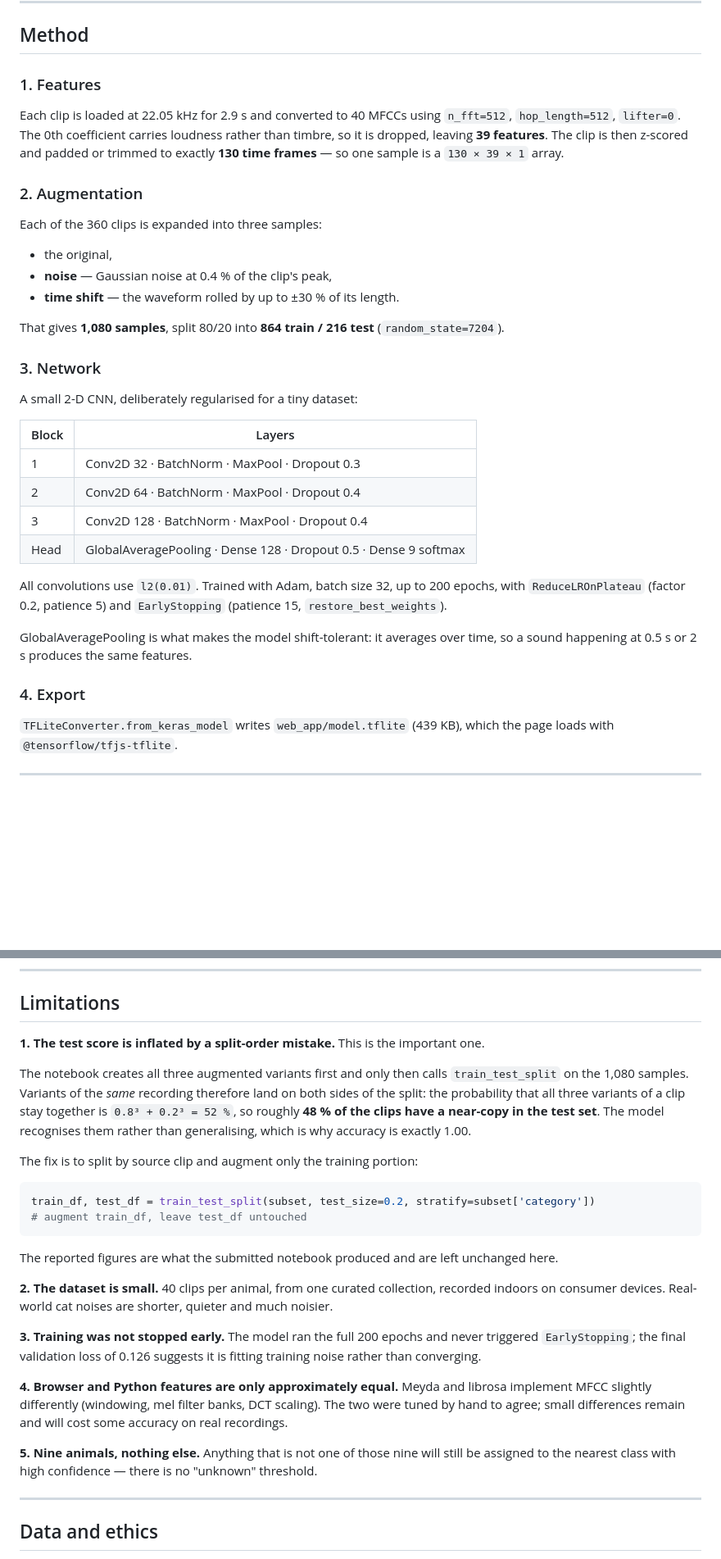
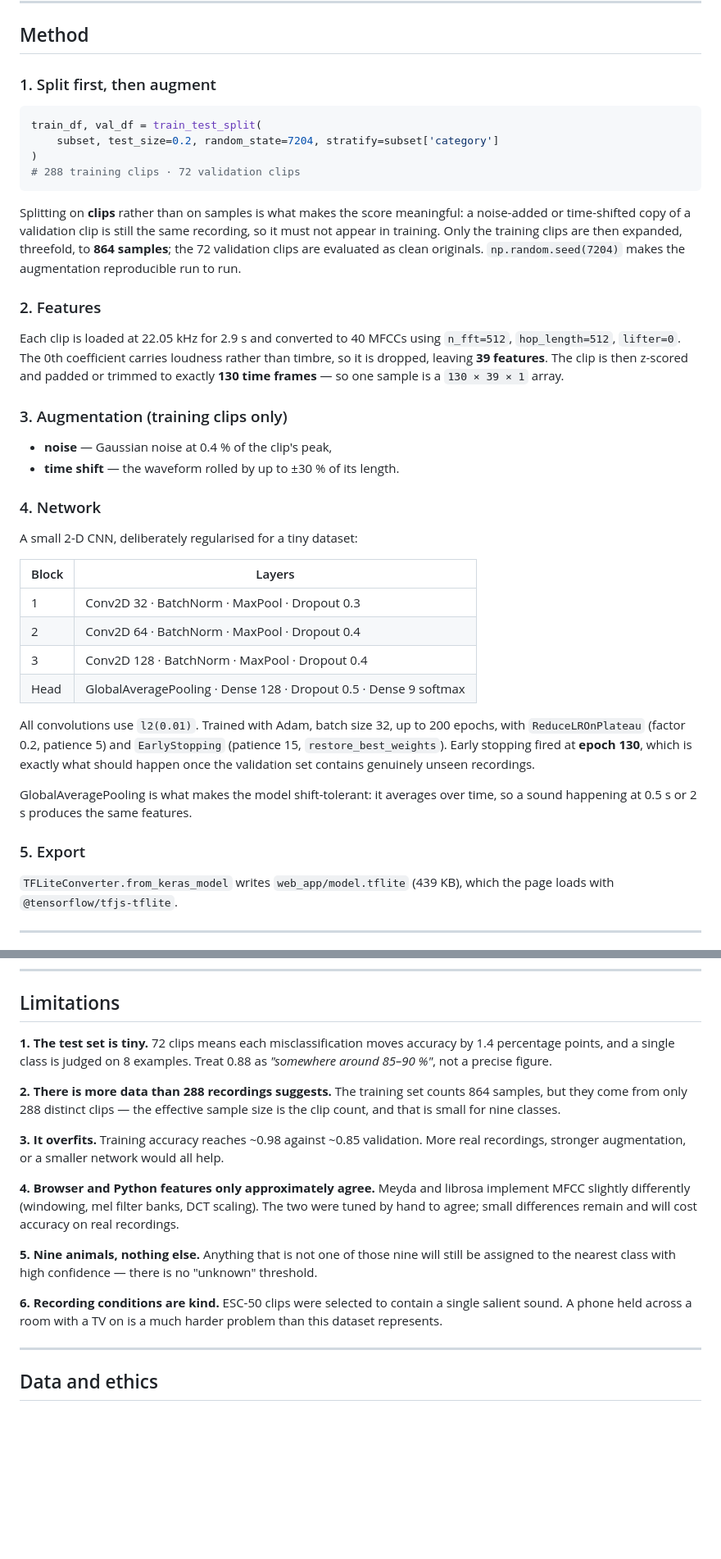
Before and after one commit to vexwh/eduaudio, a Markdown page: README.md, 2 parts joined by grey strips. Shown at 82% size. Drawn GitHub-style; blank space fills up the shorter version.

````diff
--- a/README.md
+++ b/README.md
@@ -110,25 +114,34 @@ licence and attribution are in [`eduaudio/dataset/README.md`](eduaudio/dataset/R
 
 ## Method
 
-### 1. Features
+### 1. Split first, then augment
+
+```python
+train_df, val_df = train_test_split(
+    subset, test_size=0.2, random_state=7204, stratify=subset['category']
+)
+# 288 training clips · 72 validation clips
+```
+
+Splitting on **clips** rather than on samples is what makes the score meaningful: a
+noise-added or time-shifted copy of a validation clip is still the same recording, so it
+must not appear in training. Only the training clips are then expanded, threefold, to
+**864 samples**; the 72 validation clips are evaluated as clean originals.
+`np.random.seed(7204)` makes the augmentation reproducible run to run.
+
+### 2. Features
 
 Each clip is loaded at 22.05 kHz for 2.9 s and converted to 40 MFCCs using
 `n_fft=512`, `hop_length=512`, `lifter=0`. The 0th coefficient carries loudness rather than
 timbre, so it is dropped, leaving **39 features**. The clip is then z-scored and padded or
 trimmed to exactly **130 time frames** — so one sample is a `130 × 39 × 1` array.
 
-### 2. Augmentation
+### 3. Augmentation (training clips only)
 
-Each of the 360 clips is expanded into three samples:
-
-- the original,
 - **noise** — Gaussian noise at 0.4 % of the clip's peak,
 - **time shift** — the waveform rolled by up to ±30 % of its length.
 
-That gives **1,080 samples**, split 80/20 into **864 train / 216 test**
-(`random_state=7204`).
-
-### 3. Network
+### 4. Network
 
 A small 2-D CNN, deliberately regularised for a tiny dataset:
 
@@ -141,12 +154,13 @@ A small 2-D CNN, deliberately regularised for a tiny dataset:
 
 All convolutions use `l2(0.01)`. Trained with Adam, batch size 32, up to 200 epochs, with
 `ReduceLROnPlateau` (factor 0.2, patience 5) and `EarlyStopping` (patience 15,
-`restore_best_weights`).
+`restore_best_weights`). Early stopping fired at **epoch 130**, which is exactly what should
+happen once the validation set contains genuinely unseen recordings.
 
 GlobalAveragePooling is what makes the model shift-tolerant: it averages over time, so a
 sound happening at 0.5 s or 2 s produces the same features.
 
-### 4. Export
+### 5. Export
 
 `TFLiteConverter.from_keras_model` writes `web_app/model.tflite` (439 KB), which the page
 loads with `@tensorflow/tfjs-tflite`.
@@ -228,36 +243,27 @@ cat, cow, crow, dog, frog, hen, pig, rooster, sheep
 
 ## Limitations
 
-**1. The test score is inflated by a split-order mistake.** This is the important one.
+**1. The test set is tiny.** 72 clips means each misclassification moves accuracy by 1.4
+percentage points, and a single class is judged on 8 examples. Treat 0.88 as *"somewhere
+around 85–90 %"*, not a precise figure.
 
-The notebook creates all three augmented variants first and only then calls
-`train_test_split` on the 1,080 samples. Variants of the *same* recording therefore land on
-both sides of the split: the probability that all three variants of a clip stay together is
-`0.8³ + 0.2³ = 52 %`, so roughly **48 % of the clips have a near-copy in the test set**. The
-model recognises them rather than generalising, which is why accuracy is exactly 1.00.
+**2. There is more data than 288 recordings suggests.** The training set counts 864 samples,
+but they come from only 288 distinct clips — the effective sample size is the clip count, and
+that is small for nine classes.
 
-The fix is to split by source clip and augment only the training portion:
+**3. It overfits.** Training accuracy reaches ~0.98 against ~0.85 validation. More real
+recordings, stronger augmentation, or a smaller network would all help.
 
-```python
-train_df, test_df = train_test_split(subset, test_size=0.2, stratify=subset['category'])
-# augment train_df, leave test_df untouched
-```
-
-The reported figures are what the submitted notebook produced and are left unchanged here.
-
-**2. The dataset is small.** 40 clips per animal, from one curated collection, recorded
-indoors on consumer devices. Real-world cat noises are shorter, quieter and much noisier.
-
-**3. Training was not stopped early.** The model ran the full 200 epochs and never triggered
-`EarlyStopping`; the final validation loss of 0.126 suggests it is fitting training noise
-rather than converging.
-
-**4. Browser and Python features are only approximately equal.** Meyda and librosa implement
+**4. Browser and Python features only approximately agree.** Meyda and librosa implement
 MFCC slightly differently (windowing, mel filter banks, DCT scaling). The two were tuned by
-hand to agree; small differences remain and will cost some accuracy on real recordings.
+hand to agree; small differences remain and will cost accuracy on real recordings.
 
 **5. Nine animals, nothing else.** Anything that is not one of those nine will still be
 assigned to the nearest class with high confidence — there is no "unknown" threshold.
+
+**6. Recording conditions are kind.** ESC-50 clips were selected to contain a single salient
+sound. A phone held across a room with a TV on is a much harder problem than this dataset
+represents.
 
 ---
 
````
Also changed, not shown: other parts of README.md (+26 -21 lines), docs/images/confusion-matrix.png, docs/images/training-curves.png, docs/images/web-app.png (added), 2 other files.
